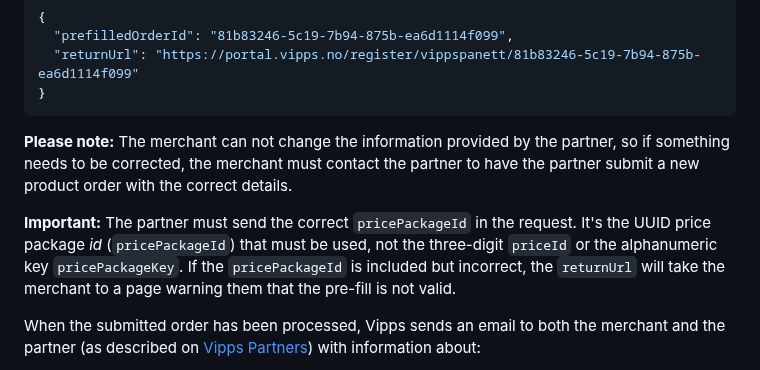
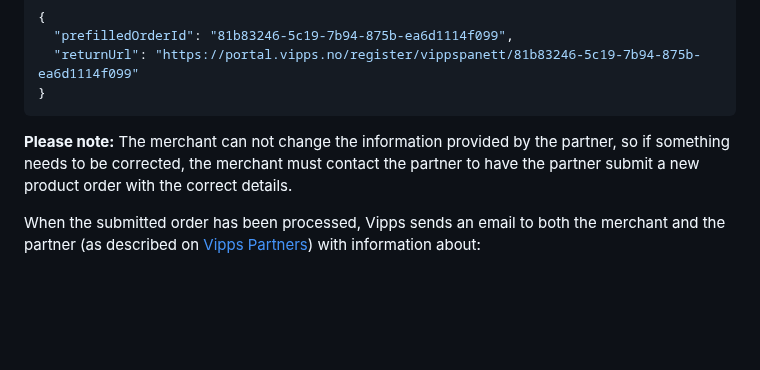
Before and after one commit to vippsas/vipps-partner-api, a Markdown page: vipps-partner-api.md, the part around the change. GitHub-like rendering; blank space fills up the shorter version.

Commit message:
Removed outdated pricePackageKey notice

```diff
--- a/vipps-partner-api.md
+++ b/vipps-partner-api.md
@@ -289,14 +289,6 @@ for details):
 something needs to be corrected, the merchant must contact the partner to have
 the partner submit a new product order with the correct details.
 
-**Important:** The partner must send the correct
-`pricePackageId` in the request.
-It's the UUID price package _id_ (`pricePackageId`) that must be used,
-not the three-digit `priceId` or the alphanumeric key `pricePackageKey`.
-If the `pricePackageId` is included but incorrect,
-the `returnUrl` will take the merchant to a page warning them that the pre-fill
-is not valid.
-
 When the submitted order has been processed, Vipps sends an email to both the
 merchant and the partner (as described on
 [Vipps Partners](https://vippsas.github.io/vipps-developer-docs/docs/vipps-partner))
```
